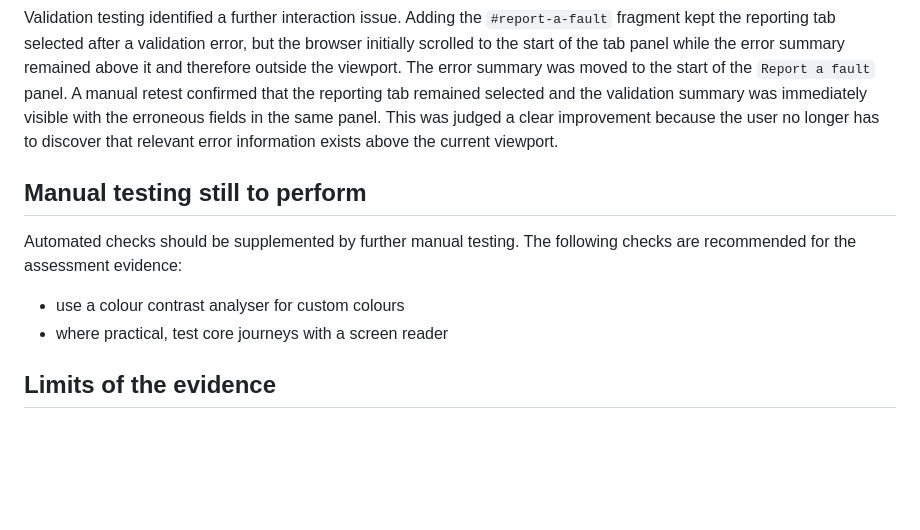
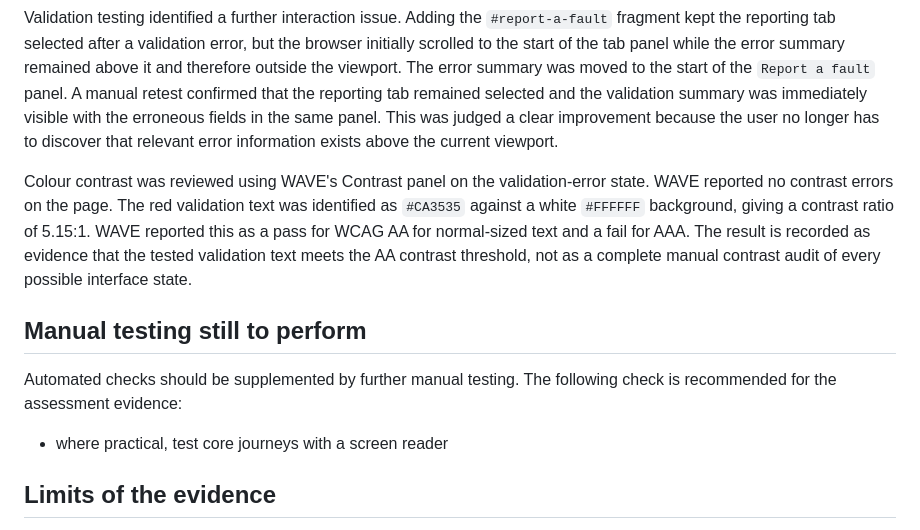
Before and after one commit to markwatson0126/secure-fault-reporting-system, a Markdown page: ACCESSIBILITY.md, the part around the change. GitHub-like rendering; blank space fills up the shorter version.

Commit message:
Record WAVE colour contrast test result

```diff
--- a/ACCESSIBILITY.md
+++ b/ACCESSIBILITY.md
@@ -65,11 +65,12 @@ Browser zoom and reflow were tested at 200% and 400%. No text or controls were c
 
 Validation testing identified a further interaction issue. Adding the `#report-a-fault` fragment kept the reporting tab selected after a validation error, but the browser initially scrolled to the start of the tab panel while the error summary remained above it and therefore outside the viewport. The error summary was moved to the start of the `Report a fault` panel. A manual retest confirmed that the reporting tab remained selected and the validation summary was immediately visible with the erroneous fields in the same panel. This was judged a clear improvement because the user no longer has to discover that relevant error information exists above the current viewport.
 
+Colour contrast was reviewed using WAVE's Contrast panel on the validation-error state. WAVE reported no contrast errors on the page. The red validation text was identified as `#CA3535` against a white `#FFFFFF` background, giving a contrast ratio of 5.15:1. WAVE reported this as a pass for WCAG AA for normal-sized text and a fail for AAA. The result is recorded as evidence that the tested validation text meets the AA contrast threshold, not as a complete manual contrast audit of every possible interface state.
+
 ## Manual testing still to perform
 
-Automated checks should be supplemented by further manual testing. The following checks are recommended for the assessment evidence:
+Automated checks should be supplemented by further manual testing. The following check is recommended for the assessment evidence:
 
-- use a colour contrast analyser for custom colours
 - where practical, test core journeys with a screen reader
 
 ## Limits of the evidence
```
